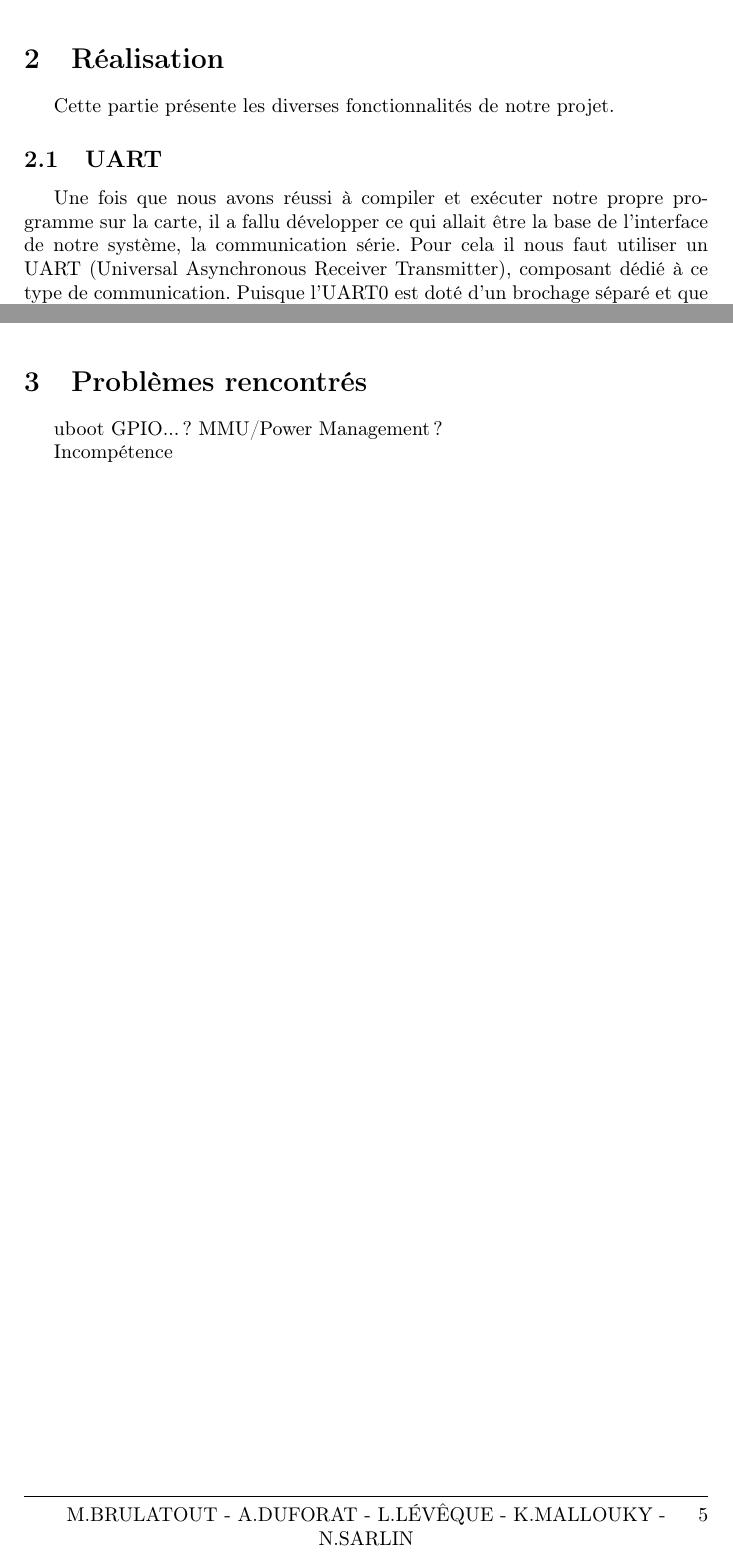
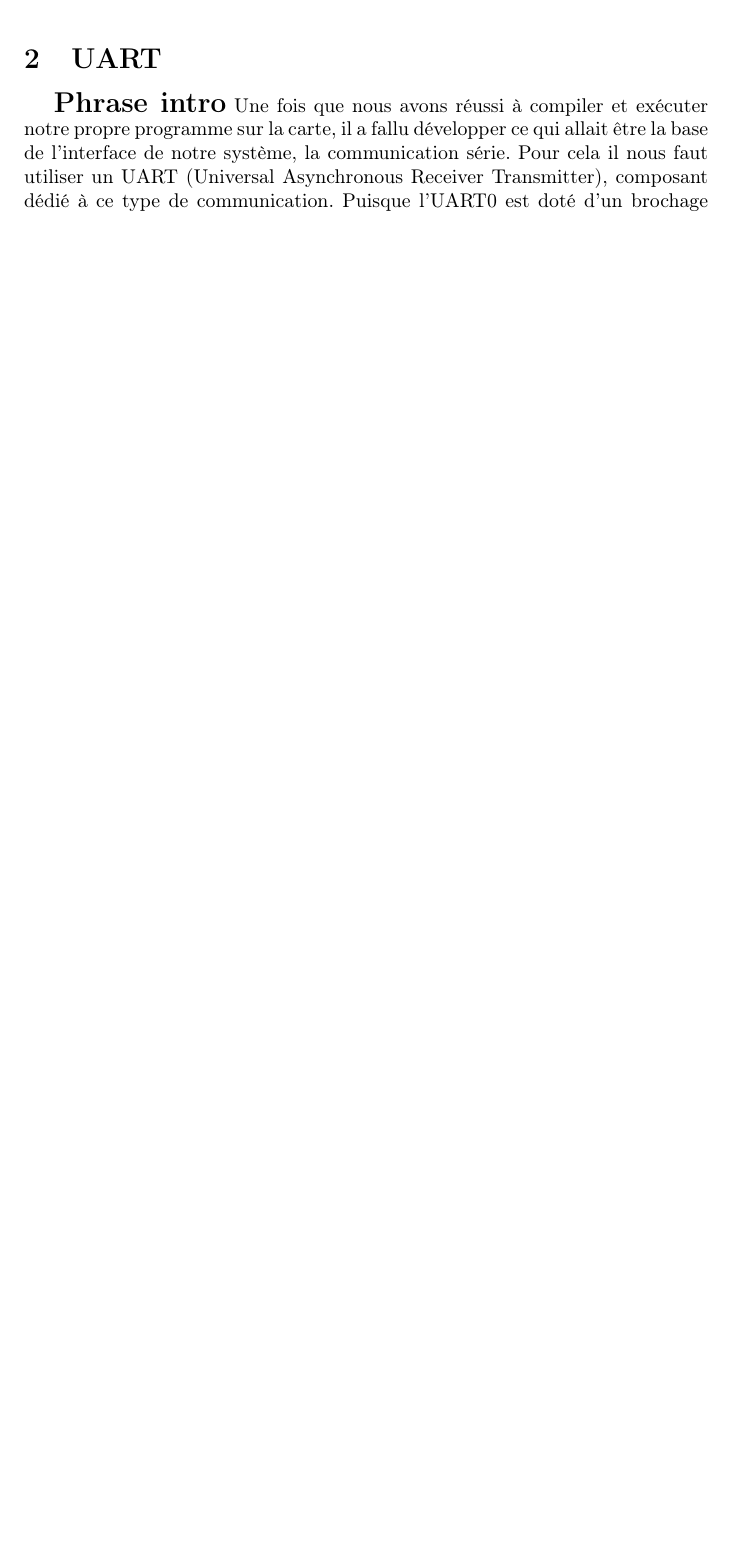
Before and after one commit to neokeld/baremetalOS, a LaTeX document (rapport/rapport.tex): two parts of pages 4 and 6 of 7 before the commit and part of page 4 of 6 after it, the two joined at a grey line, cut at the place of the change, the shorter picture padded with empty space. Compiled offline with pdfLaTeX.

Commit message:
modif rapport

```diff
--- a/rapport/rapport.tex
+++ b/rapport/rapport.tex
@@ -108,9 +108,9 @@ envoi de binaire via kermit
 {\Huge \textbf{FINIR SUR HELLOWORLD EXECUTE}}
 
 \clearpage
-\section{R\'ealisation}
-Cette partie présente les diverses fonctionnalités de notre projet.
-\subsection{UART}
+\section{UART}
+
+{\Large\textbf{Phrase intro}}
 Une fois que nous avons réussi à compiler et exécuter notre propre programme sur la carte, il a fallu développer ce qui allait être la base de l'interface de notre système, la communication série.
 Pour cela il nous faut utiliser un UART (Universal Asynchronous Receiver Transmitter), composant dédié à ce type de communication.
 Puisque l'UART0 est doté d'un brochage séparé et que c'est celui utilisé par la console U-Boot, nous avons décidé de l'utiliser nous aussi.
@@ -154,12 +154,5 @@ L'étape suivante à été naturellement de réaliser l'interface console à pro
 
 \clearpage
-\section{Problèmes rencontrés}
-uboot
-GPIO... ?
-MMU/Power Management ?
 
-Incompétence
-
-\clearpage
 \section*{Conclusion}
 
```
Also changed, not shown: rapport/rapport.tex (14 more changed lines).
